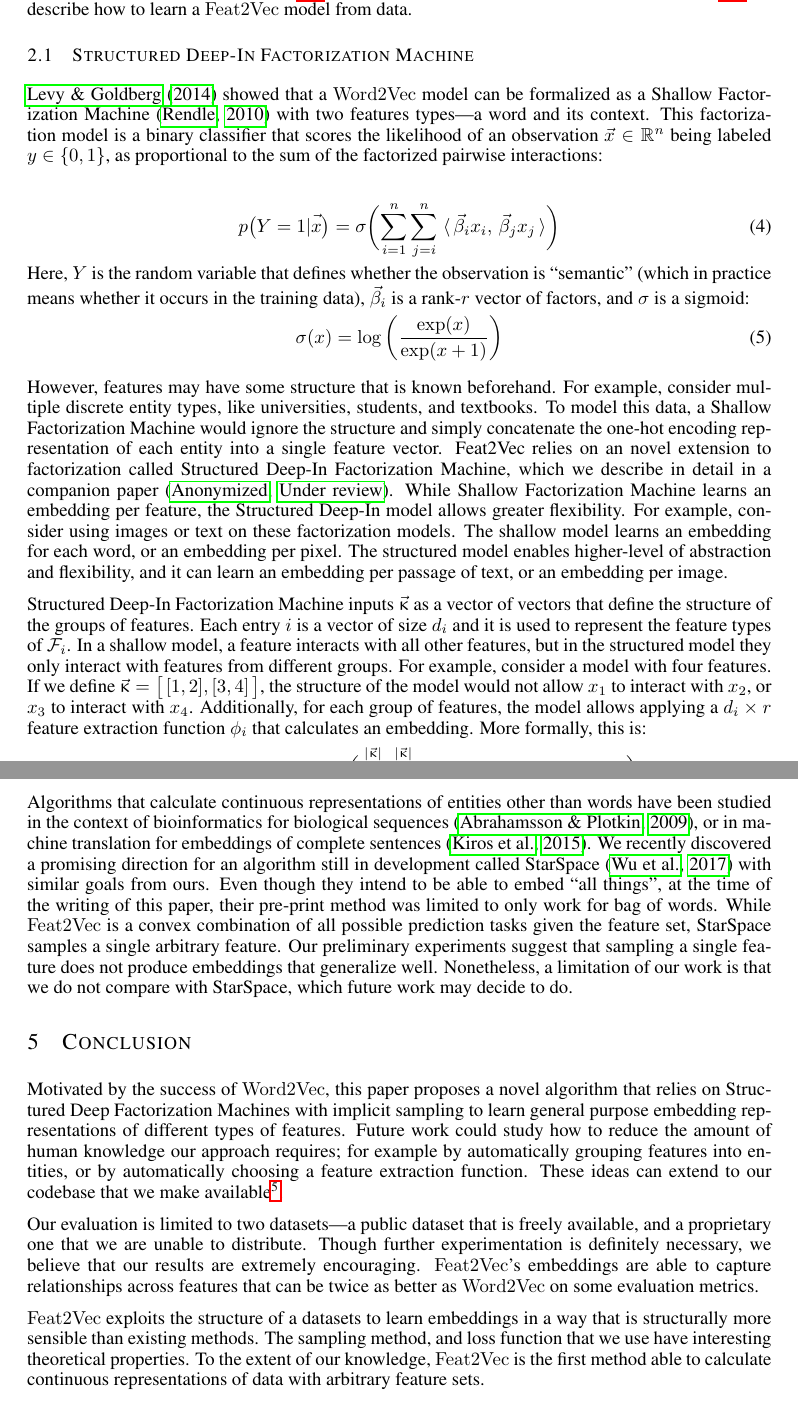
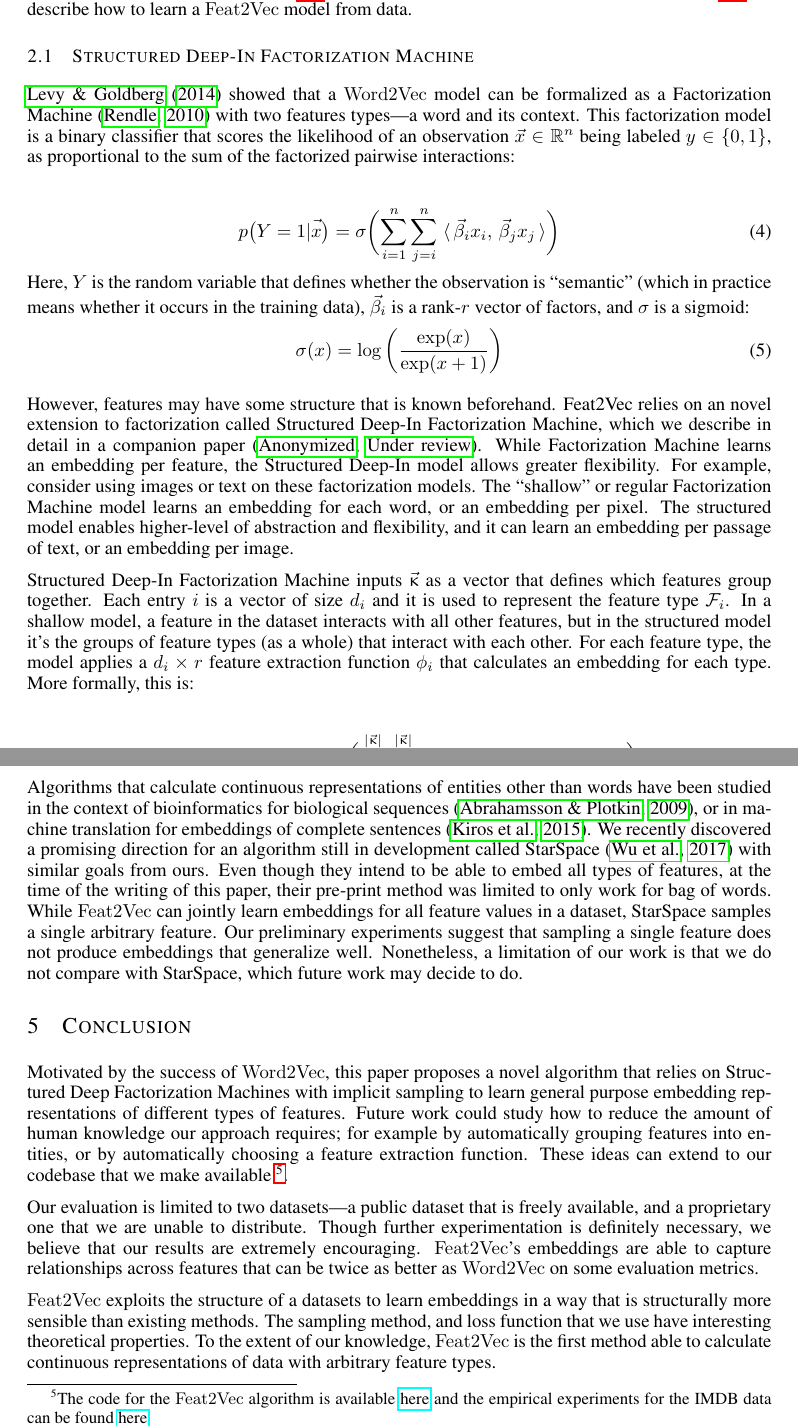
Before and after one commit to CheggEng/Feat2Vec, a LaTeX paper (iclr/feat2vec.tex): two parts of pages 2 and 8 of 11, joined at a grey line, cut so that both start at the same text. Compiled offline with pdfLaTeX.

Commit message:
added semifinal paper edits

```diff
--- a/iclr/feat2vec.tex
+++ b/iclr/feat2vec.tex
@@ -126,7 +126,7 @@ Finally, in \S~\ref{sec:learning} we describe how to learn a $\Feat2Vec$ model f
 \subsection{Structured Deep-In Factorization Machine}
 \label{sec:model}
 
-\citet{levy2014neural} showed that  a $\Word2Vec$ model can be formalized as a Shallow Factorization Machine~\cite{rendle2010factorization} with two features types---a word  and its context.
+\citet{levy2014neural} showed that  a $\Word2Vec$ model can be formalized as a Factorization Machine~\cite{rendle2010factorization} with two features types---a word  and its context.
 This factorization model is a binary classifier that scores the likelihood of an observation $\vect{x} \in \mathbb{R}^n$ being labeled  $y \in \{0,1\}$, as proportional to the sum of the factorized pairwise interactions:
 
 \begin{align}
@@ -143,28 +143,18 @@ Here, $Y$ is the random variable that defines whether the observation is ``seman
 \end{equation}
 
 However, features  may have some structure that is known beforehand.
-For example, consider multiple discrete entity types, like universities, students, and textbooks.
-To model this data, a Shallow Factorization Machine would  ignore the structure and simply concatenate the one-hot encoding representation of each entity into a single feature vector.
 Feat2Vec relies on an novel extension to factorization called  Structured Deep-In Factorization Machine, which we describe in detail in a companion paper \cite{deepfm}.
 %On the other hand, Structured Deep-In Factorization Machine considers the structure explicitly.
-While Shallow Factorization Machine  learns an embedding per feature, the Structured Deep-In model allows greater flexibility.
+While Factorization Machine  learns an embedding per feature, the Structured Deep-In model allows greater flexibility.
 For example, consider using images or text on these factorization models.
-The shallow model learns an embedding for each word, or an embedding per pixel.
+The ``shallow'' or regular Factorization Machine model learns an embedding for each word, or an embedding per pixel.
 The structured model enables higher-level of abstraction and flexibility, and it can learn an embedding per passage of text, or an embedding per image.
 
 
-Structured Deep-In Factorization Machine inputs $\vect{\upkappa}$  as a vector of vectors that define  the structure of the groups of features.
-Each entry $i$  is a vector of size $d_i$ and it is used to represent the feature types of $\mathcal{F}_i$.
-%LA: i'm having trouble following this explanation.
-In a shallow model, a feature interacts with all other features, but in the structured model they only interact with features from different groups.
-For example, consider a model with four features.
-If we define
-$
-\vect{\upkappa} = \bigl[  \, [1, 2 ], [ 3 , 4 ] \, \bigr]
-$,
-the structure of the model would not allow $x_1$ to interact with $x_2$, or $x_3$ to interact with $x_4$.
-Additionally, for each group of features, the model allows applying a $d_i  \times r $ feature extraction function $\phi_i$ that calculates an embedding.
-More formally, this is:
+Structured Deep-In Factorization Machine inputs $\vect{\upkappa}$  as a vector that defines which features group together. Each entry $i$  is a vector of size $d_i$ and it is used to represent the feature type $\mathcal{F}_i$.
+In a shallow model, a feature in the dataset interacts with all other features, but in the structured model it’s the groups of feature types (as a whole) that interact with each other.
+For each feature type, the model applies a  $d_i  \times r $  feature extraction function $\phi_i$ that calculates an embedding for each type. More formally, this is:
+
 \begin{align}
 %\hat y(\vect{x}; \vect{b}, \vect{\upphi}, \vect{G})=
 p \bigl(Y=1| \vect{\vphantom{\phi}x};  \vect{\phi}, \vect{\upbeta}, \vect{\vphantom{\phi}\upkappa} \bigr )
@@ -511,8 +501,8 @@ The algorithm's performance does not seem very sensitive to the hyperparameter c
 Algorithms that calculate continuous representations of entities other than words have been studied in the context of  bioinformatics for biological sequences~\cite{biovec},
 or in machine translation for embeddings of complete sentences~\cite{kiros2015skip}.
 We recently discovered a promising direction for an algorithm still in development called StarSpace~\cite{wu2017starspace} with similar goals from ours.
-Even though they intend to be able to embed ``all things'', at the time of the writing of this paper, their pre-print method was limited to only work for bag of words.
-While $\Feat2Vec$ is a convex combination of all possible prediction tasks given the feature set,  StarSpace samples a single arbitrary feature.
+Even though they intend to be able to embed all types of features, at the time of the writing of this paper, their pre-print method was limited to only work for bag of words.
+While $\Feat2Vec$ can jointly learn embeddings for all feature values in a dataset,  StarSpace samples a single arbitrary feature.
 Our preliminary experiments suggest that sampling a single feature does not produce embeddings that generalize well.
 Nonetheless, a limitation of our work is that we do not compare with StarSpace, which future work may decide to do.
 
@@ -521,7 +511,10 @@ Nonetheless, a limitation of our work is that we do not compare with StarSpace,
 Motivated by the success of $\Word2Vec$, this paper proposes a novel algorithm that relies on Structured Deep Factorization Machines with implicit sampling to learn general purpose embedding representations of different types of features.
 Future work could study how to reduce the amount of  human knowledge our approach requires;
 for example by automatically grouping features into entities, or by automatically choosing a feature extraction function.
-These ideas can extend to our codebase that we make available\footnote{\hl{dropbox link here?}}.
+These ideas can extend to our codebase that we make available
+\footnote{The code for the $\Feat2Vec$ algorithm is available \href{https://www.dropbox.com/sh/wdr2sgt0z9gj6kb/AABlzw7QhteTYViSoMk3CDZpa?dl=0}{here} and the empirical experiments for the IMDB data can be found
+\href{https://www.dropbox.com/sh/uc07ng403i4ss9a/AAAPshFzdOug_ooeLn4SGR3Ua?dl=0}{here}
+}.
 
 Our evaluation is limited to two datasets---a public dataset that is freely available,  and a proprietary one that we are unable to distribute.
 Though further experimentation is definitely necessary, we believe that our results are extremely encouraging.
@@ -529,7 +522,7 @@ $\Feat2Vec$'s embeddings are able to capture relationships across features that
 
 $\Feat2Vec$ exploits the structure of a datasets to learn embeddings in a way that is structurally more sensible than existing methods.
 The sampling method, and loss function that we use have interesting theoretical properties.
-To the extent of our knowledge, $\Feat2Vec$  is the first method able to calculate continuous representations of data with arbitrary feature sets.
+To the extent of our knowledge, $\Feat2Vec$  is the first method able to calculate continuous representations of data with arbitrary feature types.
 
 
 
```
Also changed, not shown: iclr/feat2vec.tex (20 more changed lines).
